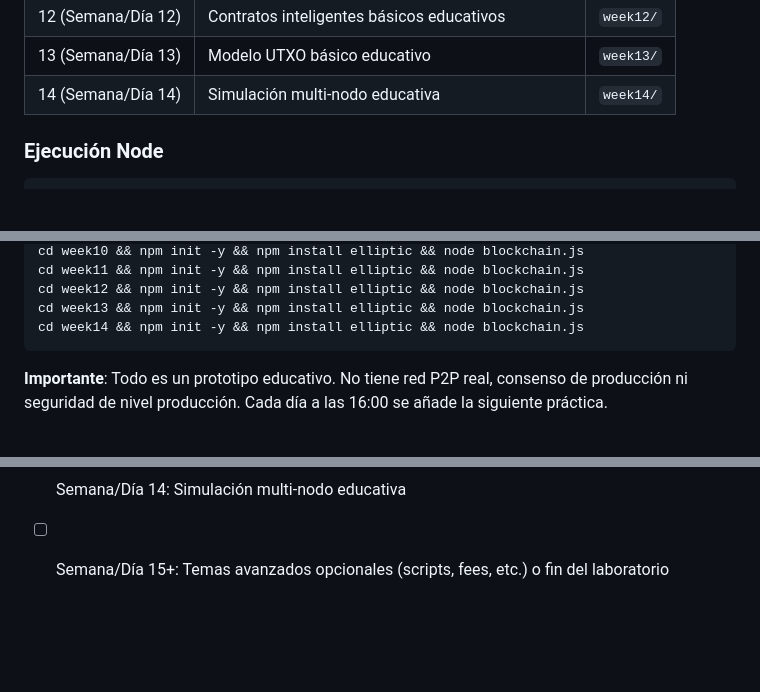
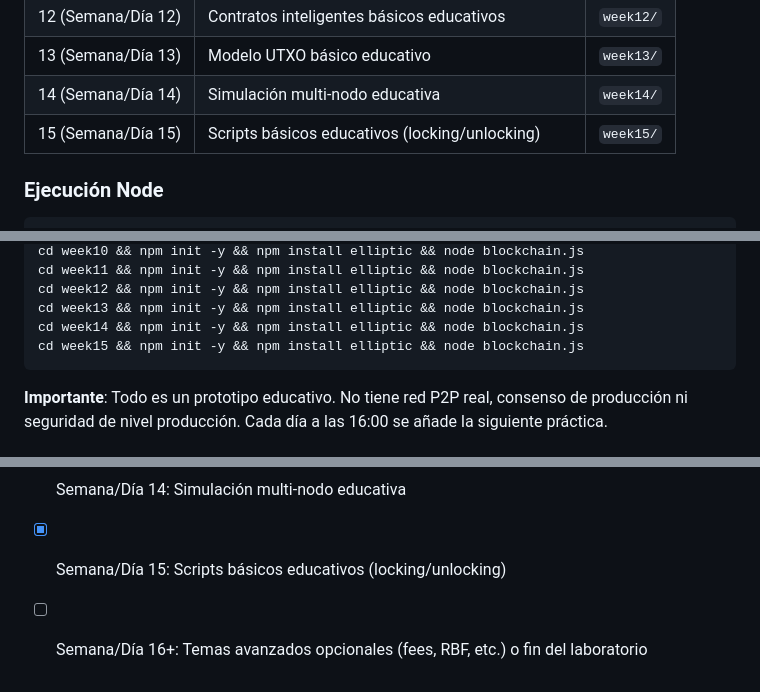
Before and after one commit to josejulianh/jscoin-lab, a Markdown page: README.md, 3 parts joined by grey strips. Rendered like a GitHub page; blank space fills up the shorter version.

Commit message:
Actualiza README con Práctica 15

````diff
--- a/README.md
+++ b/README.md
@@ -34,6 +34,7 @@ https://josejulianh.github.io/jscoin-lab/
 | 12 (Semana/Día 12) | Contratos inteligentes básicos educativos | `week12/` |
 | 13 (Semana/Día 13) | Modelo UTXO básico educativo | `week13/` |
 | 14 (Semana/Día 14) | Simulación multi-nodo educativa | `week14/` |
+| 15 (Semana/Día 15) | Scripts básicos educativos (locking/unlocking) | `week15/` |
 
 ### Ejecución Node
 
@@ -52,6 +53,7 @@ cd week11 && npm init -y && npm install elliptic && node blockchain.js
 cd week12 && npm init -y && npm install elliptic && node blockchain.js
 cd week13 && npm init -y && npm install elliptic && node blockchain.js
 cd week14 && npm init -y && npm install elliptic && node blockchain.js
+cd week15 && npm init -y && npm install elliptic && node blockchain.js
 ```
 
 **Importante**: Todo es un prototipo educativo. No tiene red P2P real, consenso de producción ni seguridad de nivel producción. Cada día a las 16:00 se añade la siguiente práctica.
@@ -72,4 +74,5 @@ cd week14 && npm init -y && npm install elliptic && node blockchain.js
 - [x] Semana/Día 12: Contratos inteligentes básicos educativos
 - [x] Semana/Día 13: Modelo UTXO básico educativo
 - [x] Semana/Día 14: Simulación multi-nodo educativa
-- [ ] Semana/Día 15+: Temas avanzados opcionales (scripts, fees, etc.) o fin del laboratorio
+- [x] Semana/Día 15: Scripts básicos educativos (locking/unlocking)
+- [ ] Semana/Día 16+: Temas avanzados opcionales (fees, RBF, etc.) o fin del laboratorio
````
